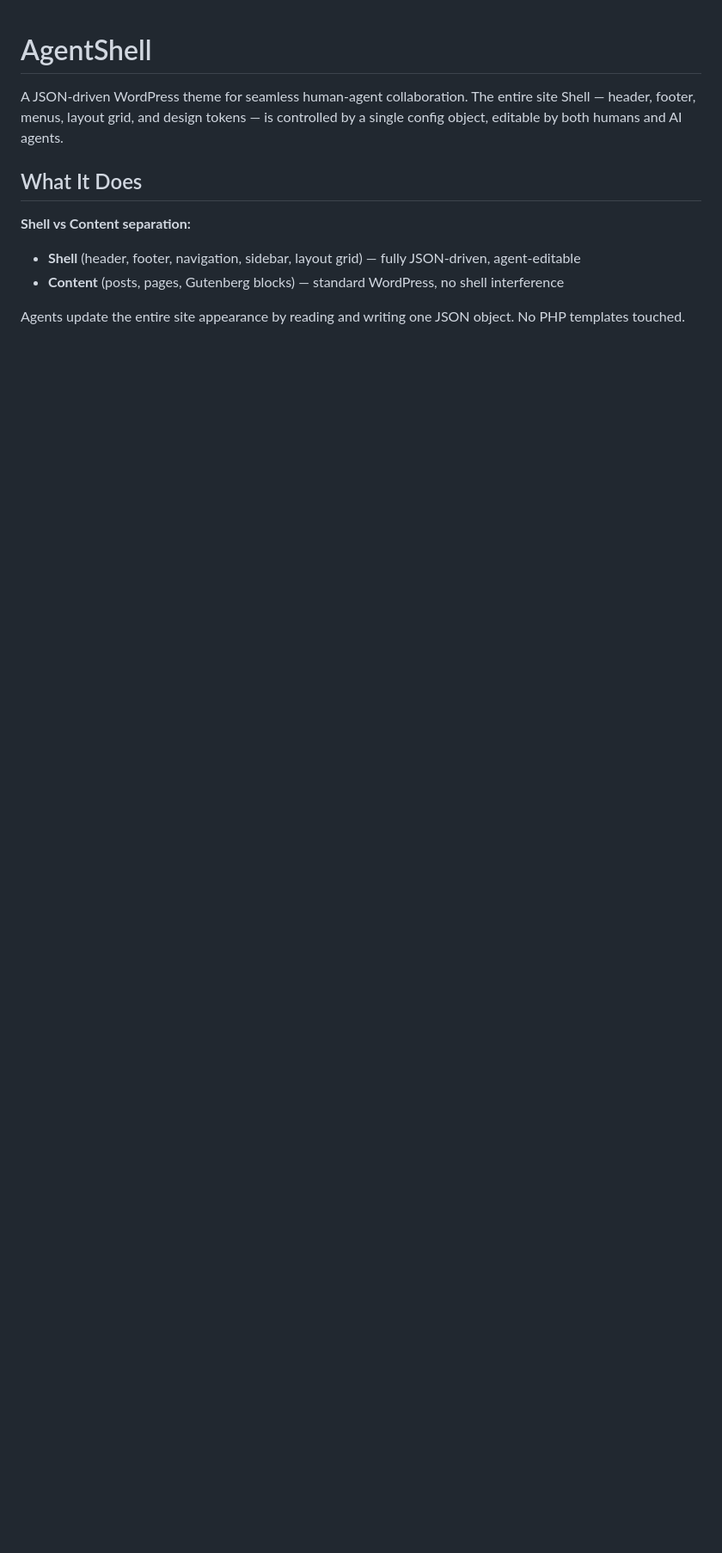
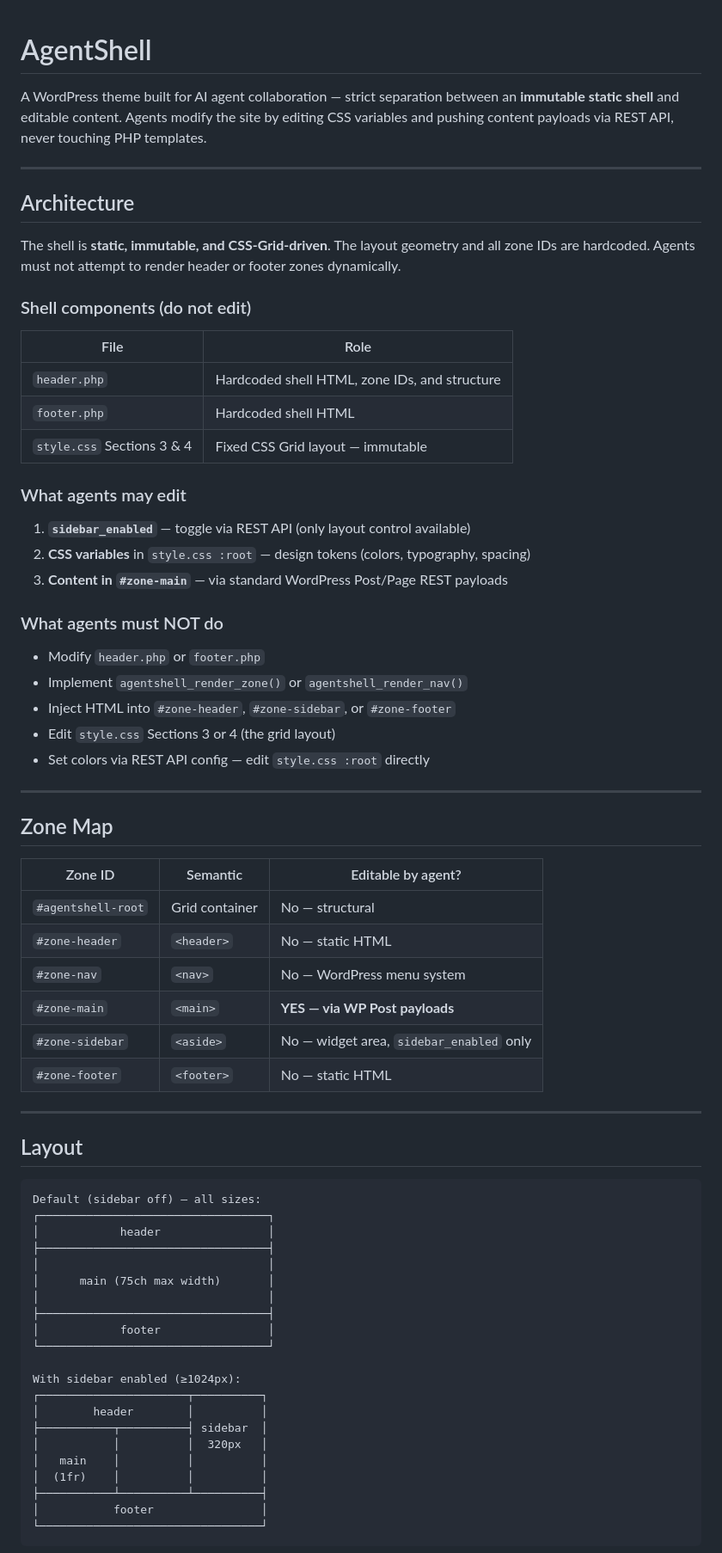
Before and after one commit to flowbyte-com/agent-shell-theme, a Markdown page: README.md, the part around one of its changes. Shown at 86% size. Rendered like a GitHub page; blank space fills up the shorter version.

````diff
--- a/README.md
+++ b/README.md
@@ -1,12 +1,73 @@
 # AgentShell
 
-A JSON-driven WordPress theme for seamless human-agent collaboration. The entire site Shell — header, footer, menus, layout grid, and design tokens — is controlled by a single config object, editable by both humans and AI agents.
+A WordPress theme built for AI agent collaboration — strict separation between an **immutable static shell** and editable content. Agents modify the site by editing CSS variables and pushing content payloads via REST API, never touching PHP templates.
 
-## What It Does
+---
 
-**Shell vs Content separation:**
+## Architecture
 
-- **Shell** (header, footer, navigation, sidebar, layout grid) — fully JSON-driven, agent-editable
-- **Content** (posts, pages, Gutenberg blocks) — standard WordPress, no shell interference
+The shell is **static, immutable, and CSS-Grid-driven**. The layout geometry and all zone IDs are hardcoded. Agents must not attempt to render header or footer zones dynamically.
 
-Agents update the entire site appearance by reading and writing one JSON object. No PHP templates touched.
+### Shell components (do not edit)
+
+| File | Role |
+|------|------|
+| `header.php` | Hardcoded shell HTML, zone IDs, and structure |
+| `footer.php` | Hardcoded shell HTML |
+| `style.css` Sections 3 & 4 | Fixed CSS Grid layout — immutable |
+
+### What agents may edit
+
+1. **`sidebar_enabled`** — toggle via REST API (only layout control available)
+2. **CSS variables** in `style.css :root` — design tokens (colors, typography, spacing)
+3. **Content in `#zone-main`** — via standard WordPress Post/Page REST payloads
+
+### What agents must NOT do
+
+- Modify `header.php` or `footer.php`
+- Implement `agentshell_render_zone()` or `agentshell_render_nav()`
+- Inject HTML into `#zone-header`, `#zone-sidebar`, or `#zone-footer`
+- Edit `style.css` Sections 3 or 4 (the grid layout)
+- Set colors via REST API config — edit `style.css :root` directly
+
+---
+
+## Zone Map
+
+| Zone ID | Semantic | Editable by agent? |
+|---------|----------|-------------------|
+| `#agentshell-root` | Grid container | No — structural |
+| `#zone-header` | `<header>` | No — static HTML |
+| `#zone-nav` | `<nav>` | No — WordPress menu system |
+| `#zone-main` | `<main>` | **YES — via WP Post payloads** |
+| `#zone-sidebar` | `<aside>` | No — widget area, `sidebar_enabled` only |
+| `#zone-footer` | `<footer>` | No — static HTML |
+
+---
+
+## Layout
+
+```
+Default (sidebar off) — all sizes:
+┌──────────────────────────────────┐
+│            header                │
+├──────────────────────────────────┤
+│                                  │
+│      main (75ch max width)       │
+│                                  │
+├──────────────────────────────────┤
+│            footer                │
+└──────────────────────────────────┘
+
+With sidebar enabled (≥1024px):
+┌──────────────────────┬──────────┐
+│        header        │          │
+├───────────┬──────────┤ sidebar  │
+│           │          │  320px   │
+│   main    │          │          │
+│  (1fr)    │          │          │
+├───────────┴──────────┴──────────┤
+│           footer                │
+└─────────────────────────────────┘
+```
+
````
Also changed, not shown: other parts of README.md (+156 -50 lines).
